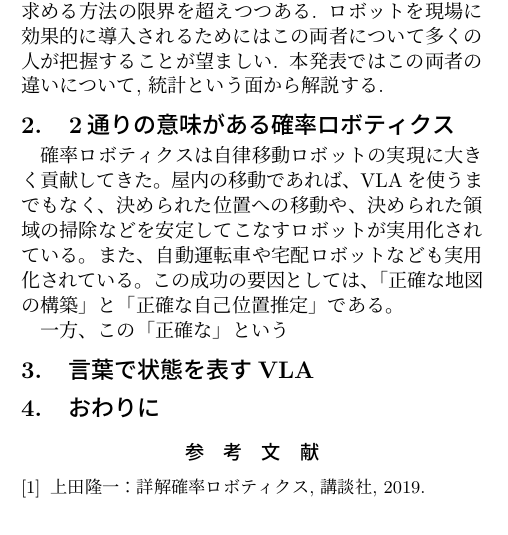
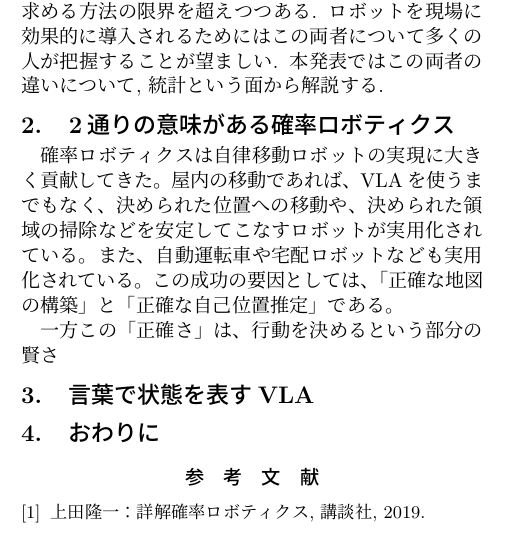
Before and after one commit to ryuichiueda/RSJ_2026, a LaTeX document (main.tex): part of one column of the page, cut so that both start at the same text. Compiled offline with pLaTeX and dvipdfmx.

Commit message:
main.tex の更新

```diff
--- a/main.tex
+++ b/main.tex
@@ -91,7 +91,8 @@ modelでロボットを制御する手法が台頭してきており, 精度を
 と「正確な自己位置推定」である。
 
 
-一方、この「正確な」という
+一方この「正確さ」は、
+行動を決めるという部分の賢さ
 
 
 \section{言葉で状態を表すVLA}
```
